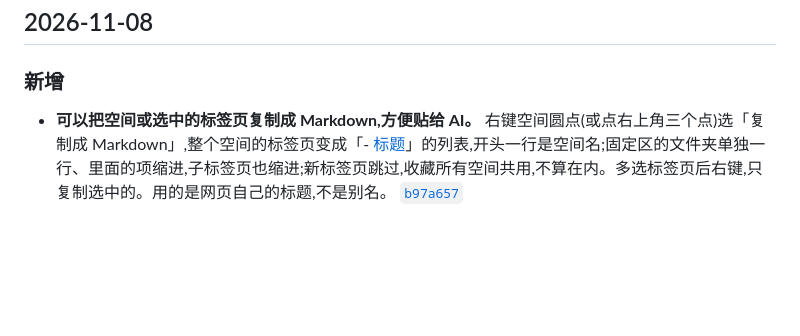
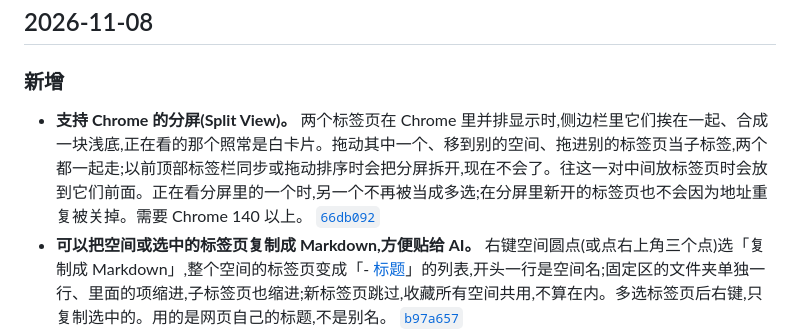
Before and after one commit to winzipsdo/sidearc, a Markdown page: CHANGELOG.md, the part around the change. GitHub-like rendering; blank space fills up the shorter version.

Commit message:
CHANGELOG: note split view support
Co-Authored-By: Claude Opus 5.5 <noreply@anthropic.com>

```diff
--- a/CHANGELOG.md
+++ b/CHANGELOG.md
@@ -8,6 +8,7 @@
 
 ### 新增
 
+- **支持 Chrome 的分屏(Split View)。** 两个标签页在 Chrome 里并排显示时,侧边栏里它们挨在一起、合成一块浅底,正在看的那个照常是白卡片。拖动其中一个、移到别的空间、拖进别的标签页当子标签,两个都一起走;以前顶部标签栏同步或拖动排序时会把分屏拆开,现在不会了。往这一对中间放标签页时会放到它们前面。正在看分屏里的一个时,另一个不再被当成多选;在分屏里新开的标签页也不会因为地址重复被关掉。需要 Chrome 140 以上。 [`66db092`](https://github.com/winzipsdo/sidearc/commit/66db092)
 - **可以把空间或选中的标签页复制成 Markdown,方便贴给 AI。** 右键空间圆点(或点右上角三个点)选「复制成 Markdown」,整个空间的标签页变成「- [标题](链接)」的列表,开头一行是空间名;固定区的文件夹单独一行、里面的项缩进,子标签页也缩进;新标签页跳过,收藏所有空间共用,不算在内。多选标签页后右键,只复制选中的。用的是网页自己的标题,不是别名。 [`b97a657`](https://github.com/winzipsdo/sidearc/commit/b97a657)
 - **可以自己撒落叶了。** 右键标签页选「撒落叶」,在现有的基础上随机再落 1 到 6 片,一样最多 12 片,落满了这一项置灰;多选时每个各撒各的。正在看的标签页也能撒,离开后还留着,再点回来时被吹走。撒的叶子和按时间落的不叠加:撒到 4 片后,要等按时间该落第 5 片时才会再多;扫干净或点进去时一起清掉。 [`212ec74`](https://github.com/winzipsdo/sidearc/commit/212ec74)
 
```
